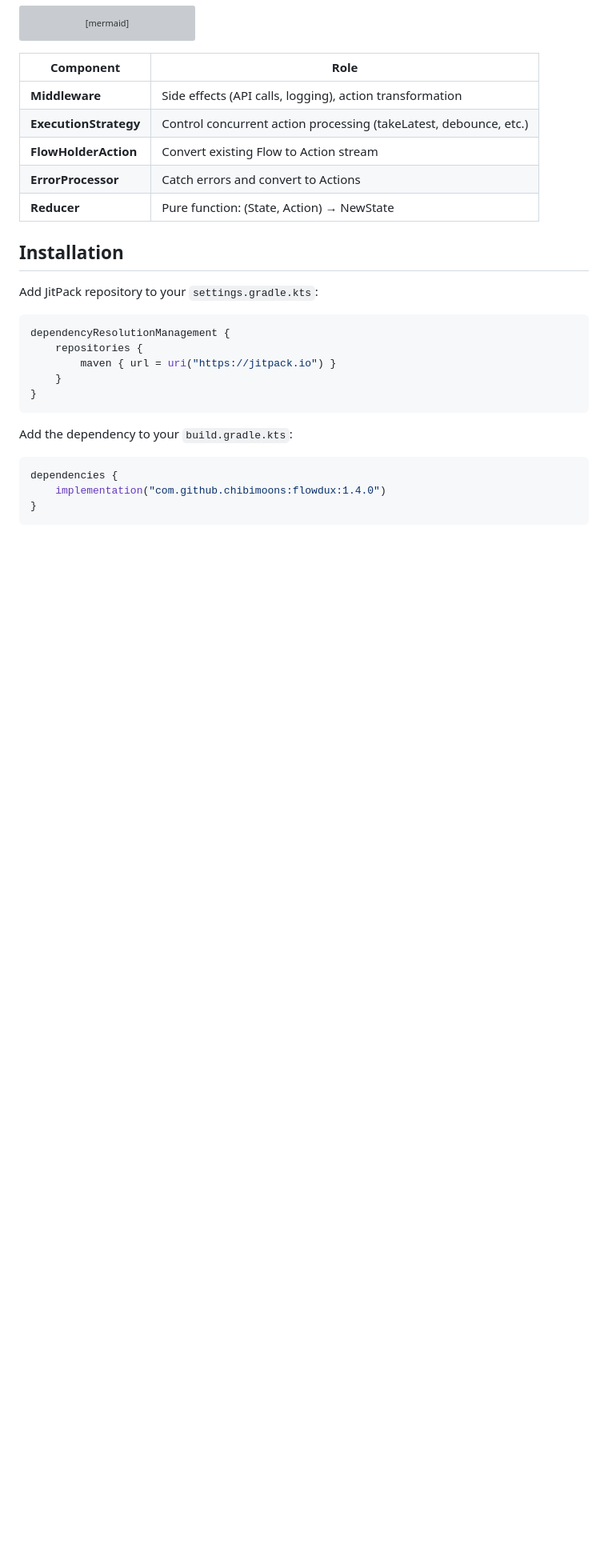
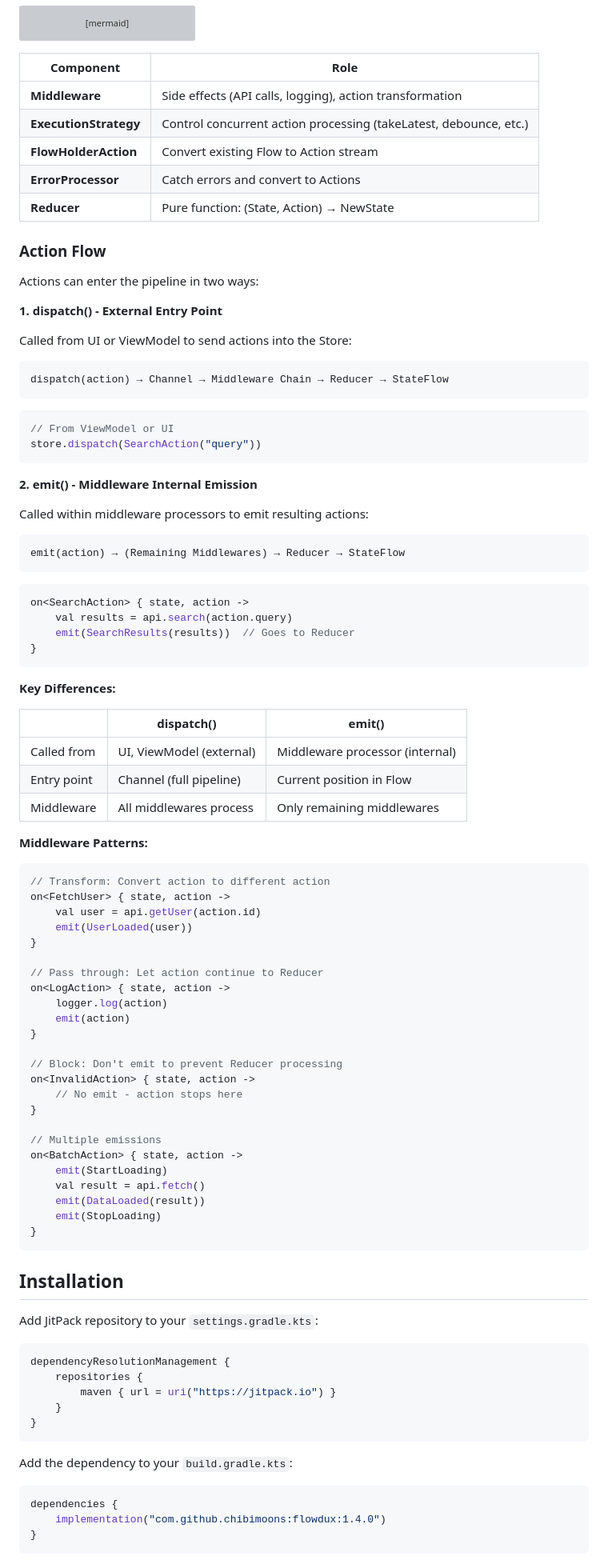
Before and after one commit to chibimoons/flowdux, a Markdown page: README.md, the part around the change. Shown at 80% size. Drawn GitHub-style; blank space fills up the shorter version; grey boxes are pictures that could not be loaded.

Commit message:
Add Action Flow documentation to README (#21)
Explains the difference between dispatch() and emit():
- dispatch(): External entry point from UI/ViewModel
- emit(): Internal emission within middleware processors

Includes middleware patterns: transform, pass through, block, multiple emissions.

Co-authored-by: JUNYOUNG HA <lantert@JUNYOUNGui-MacBookPro.local>
Co-authored-by: Claude Opus 4.5 <noreply@anthropic.com>

````diff
--- a/README.md
+++ b/README.md
@@ -62,6 +62,75 @@ flowchart TB
 | **FlowHolderAction** | Convert existing Flow to Action stream |
 | **ErrorProcessor** | Catch errors and convert to Actions |
 | **Reducer** | Pure function: (State, Action) → NewState |
+
+### Action Flow
+
+Actions can enter the pipeline in two ways:
+
+**1. dispatch() - External Entry Point**
+
+Called from UI or ViewModel to send actions into the Store:
+
+```
+dispatch(action) → Channel → Middleware Chain → Reducer → StateFlow
+```
+
+```kotlin
+// From ViewModel or UI
+store.dispatch(SearchAction("query"))
+```
+
+**2. emit() - Middleware Internal Emission**
+
+Called within middleware processors to emit resulting actions:
+
+```
+emit(action) → (Remaining Middlewares) → Reducer → StateFlow
+```
+
+```kotlin
+on<SearchAction> { state, action ->
+    val results = api.search(action.query)
+    emit(SearchResults(results))  // Goes to Reducer
+}
+```
+
+**Key Differences:**
+
+| | dispatch() | emit() |
+|---|---|---|
+| Called from | UI, ViewModel (external) | Middleware processor (internal) |
+| Entry point | Channel (full pipeline) | Current position in Flow |
+| Middleware | All middlewares process | Only remaining middlewares |
+
+**Middleware Patterns:**
+
+```kotlin
+// Transform: Convert action to different action
+on<FetchUser> { state, action ->
+    val user = api.getUser(action.id)
+    emit(UserLoaded(user))
+}
+
+// Pass through: Let action continue to Reducer
+on<LogAction> { state, action ->
+    logger.log(action)
+    emit(action)
+}
+
+// Block: Don't emit to prevent Reducer processing
+on<InvalidAction> { state, action ->
+    // No emit - action stops here
+}
+
+// Multiple emissions
+on<BatchAction> { state, action ->
+    emit(StartLoading)
+    val result = api.fetch()
+    emit(DataLoaded(result))
+    emit(StopLoading)
+}
+```
 
 ## Installation
 
````
